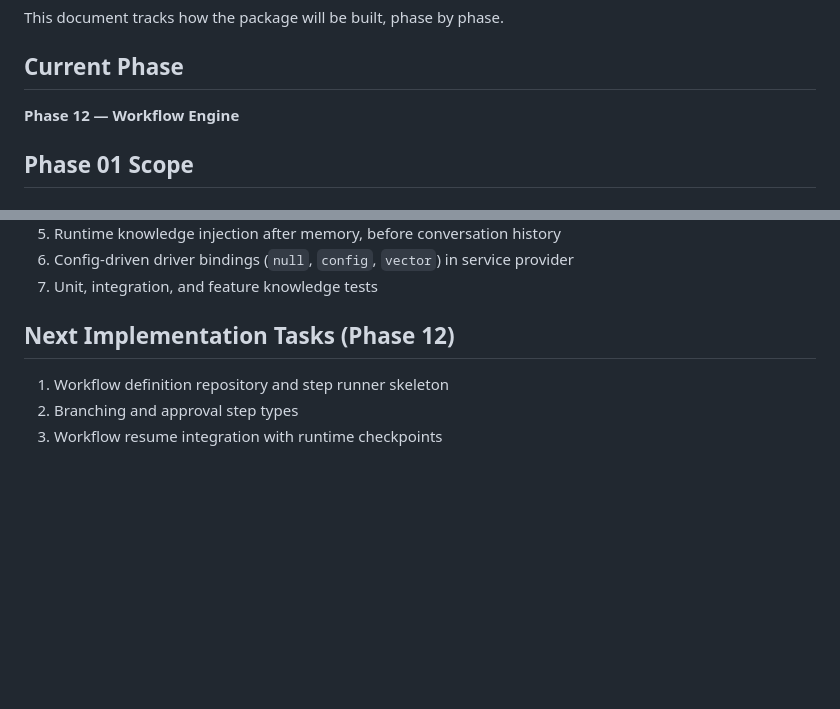
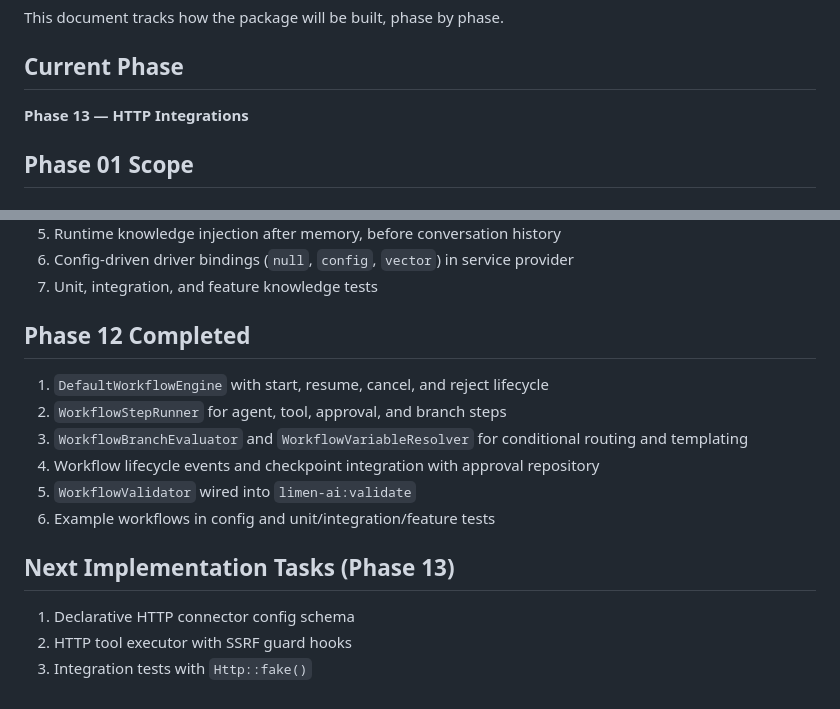
Before and after one commit to hatem-isnaad/limen-ai, a Markdown page: IMPLEMENTATION.md, 2 parts joined by grey strips. Drawn GitHub-style; blank space fills up the shorter version.

```diff
--- a/IMPLEMENTATION.md
+++ b/IMPLEMENTATION.md
@@ -4,7 +4,7 @@ This document tracks how the package will be built, phase by phase.
 
 ## Current Phase
 
-**Phase 12 — Workflow Engine**
+**Phase 13 — HTTP Integrations**
 
 ## Phase 01 Scope
 
@@ -169,8 +169,17 @@ At the end of each phase:
 6. Config-driven driver bindings (`null`, `config`, `vector`) in service provider
 7. Unit, integration, and feature knowledge tests
 
-## Next Implementation Tasks (Phase 12)
+## Phase 12 Completed
 
-1. Workflow definition repository and step runner skeleton
-2. Branching and approval step types
-3. Workflow resume integration with runtime checkpoints
+1. `DefaultWorkflowEngine` with start, resume, cancel, and reject lifecycle
+2. `WorkflowStepRunner` for agent, tool, approval, and branch steps
+3. `WorkflowBranchEvaluator` and `WorkflowVariableResolver` for conditional routing and templating
+4. Workflow lifecycle events and checkpoint integration with approval repository
+5. `WorkflowValidator` wired into `limen-ai:validate`
+6. Example workflows in config and unit/integration/feature tests
+
+## Next Implementation Tasks (Phase 13)
+
+1. Declarative HTTP connector config schema
+2. HTTP tool executor with SSRF guard hooks
+3. Integration tests with `Http::fake()`
```
Also changed, not shown: PROJECT_MANIFEST.md (+13 -1 lines).
